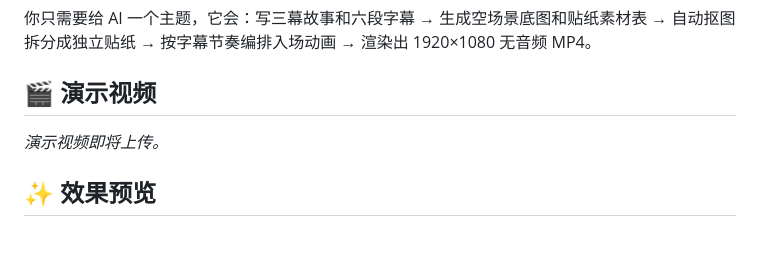
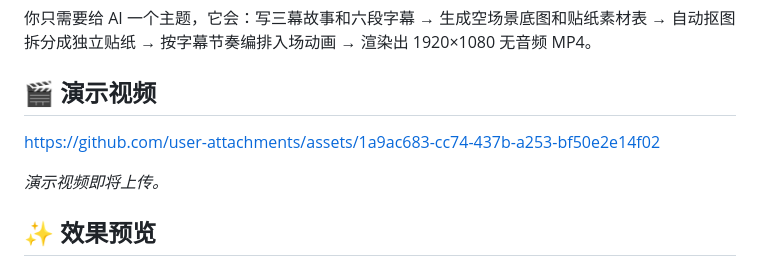
Before and after one commit to Mr-funny/paper-collage-story-video, a Markdown page: README.md, the part around one of its changes. GitHub-like rendering; blank space fills up the shorter version.

Commit message:
Update README.md
1

```diff
--- a/README.md
+++ b/README.md
@@ -19,6 +19,10 @@
 你只需要给 AI 一个主题，它会：写三幕故事和六段字幕 → 生成空场景底图和贴纸素材表 → 自动抠图拆分成独立贴纸 → 按字幕节奏编排入场动画 → 渲染出 1920×1080 无音频 MP4。
 
 ## 🎬 演示视频
+
+
+https://github.com/user-attachments/assets/1a9ac683-cc74-437b-a253-bf50e2e14f02
+
 
 <!-- 👇 在 GitHub 网页编辑器中把 MP4 拖拽到这一行下方，会自动生成视频链接 -->
 
```
Also changed, not shown: other parts of README.md (+3 -0 lines).
